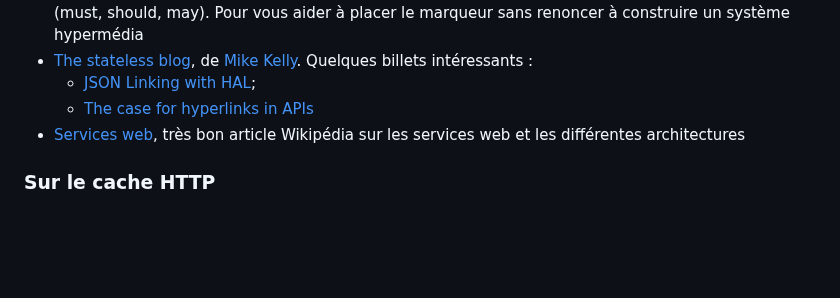
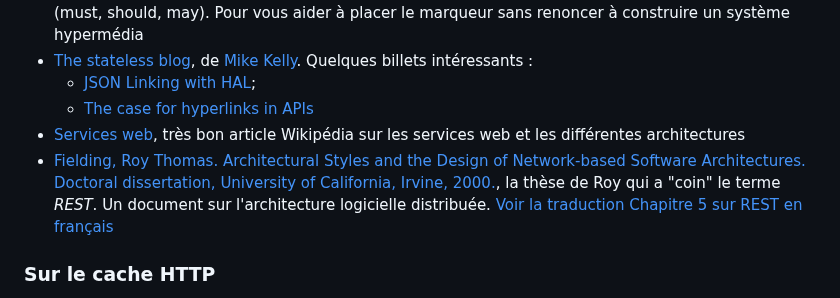
Before and after one commit to paul-schuhm/web-api, a Markdown page: README.md, the part around the change. Drawn GitHub-style; blank space fills up the shorter version.

Commit message:
mise a jour

```diff
--- a/README.md
+++ b/README.md
@@ -98,6 +98,7 @@ node server/app.js
   - [JSON Linking with HAL](https://blog.stateless.co/post/13296666138/json-linking-with-hal);
   - [The case for hyperlinks in APIs](https://blog.stateless.co/post/68259564511/the-case-for-hyperlinks-in-apis)
 - [Services web](https://fr.wikipedia.org/wiki/Service_web), très bon article Wikipédia sur les services web et les différentes architectures
+- [Fielding, Roy Thomas. Architectural Styles and the Design of Network-based Software Architectures. Doctoral dissertation, University of California, Irvine, 2000.](https://ics.uci.edu/~fielding/pubs/dissertation/fielding_dissertation.pdf), la thèse de Roy qui a "coin" le terme *REST*. Un document sur l'architecture logicielle distribuée. [Voir la traduction Chapitre 5 sur REST en français](http://opikanoba.org/tr/fielding/rest/)
 
 ### Sur le cache HTTP
 
```
